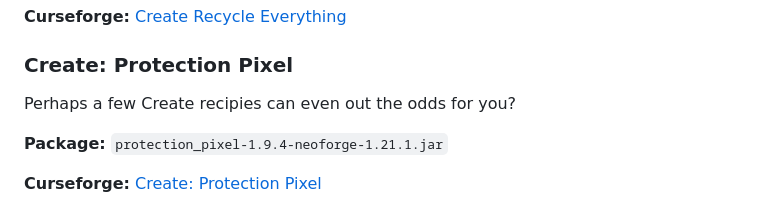
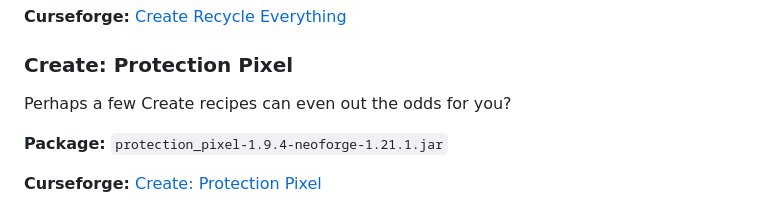
Before and after one commit to evilegg/minecraft-create_vs_zombies, a Markdown page: README.md, the part around the change. Drawn GitHub-style.

Commit message:
Fix: typo

```diff
--- a/README.md
+++ b/README.md
@@ -112,7 +112,7 @@ Spplement your resource gathering from the remnants of your _epic_ invasion batt
 
 ### Create: Protection Pixel
 
-Perhaps a few Create recipies can even out the odds for you?
+Perhaps a few Create recipes can even out the odds for you?
 
 **Package:** `protection_pixel-1.9.4-neoforge-1.21.1.jar`
 
```
